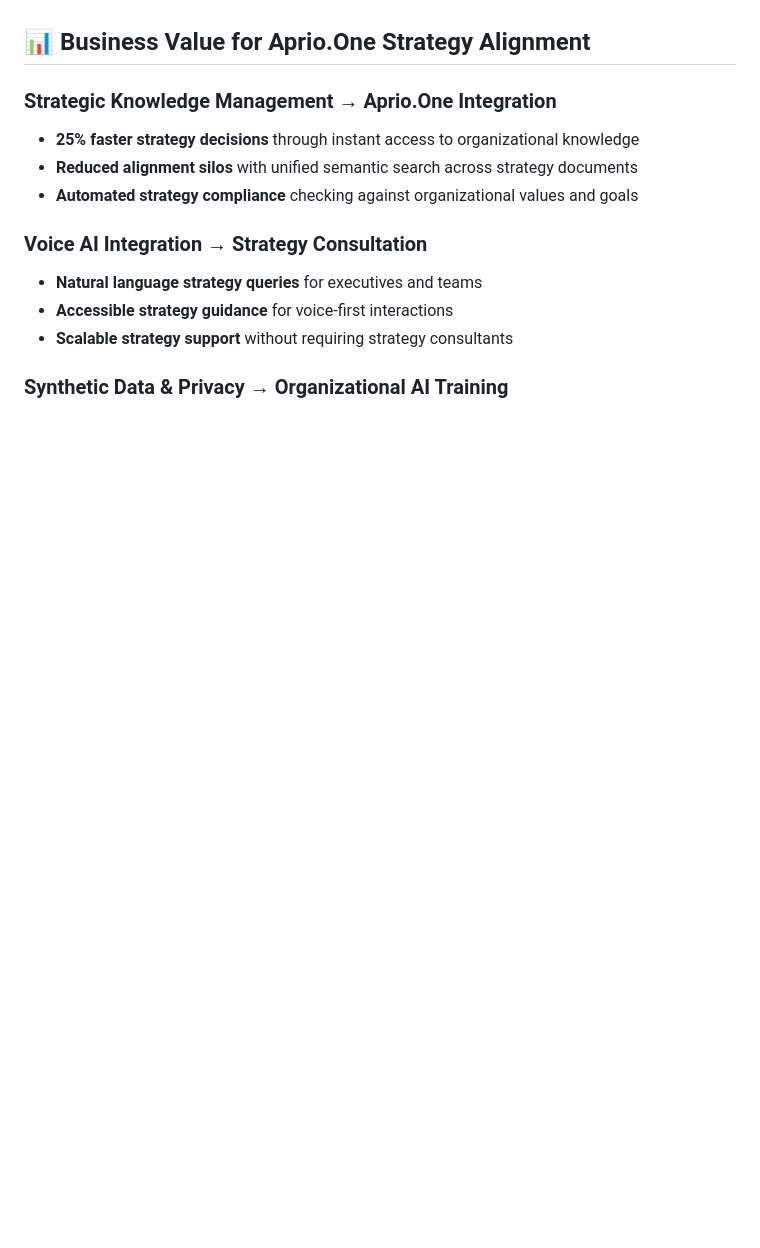
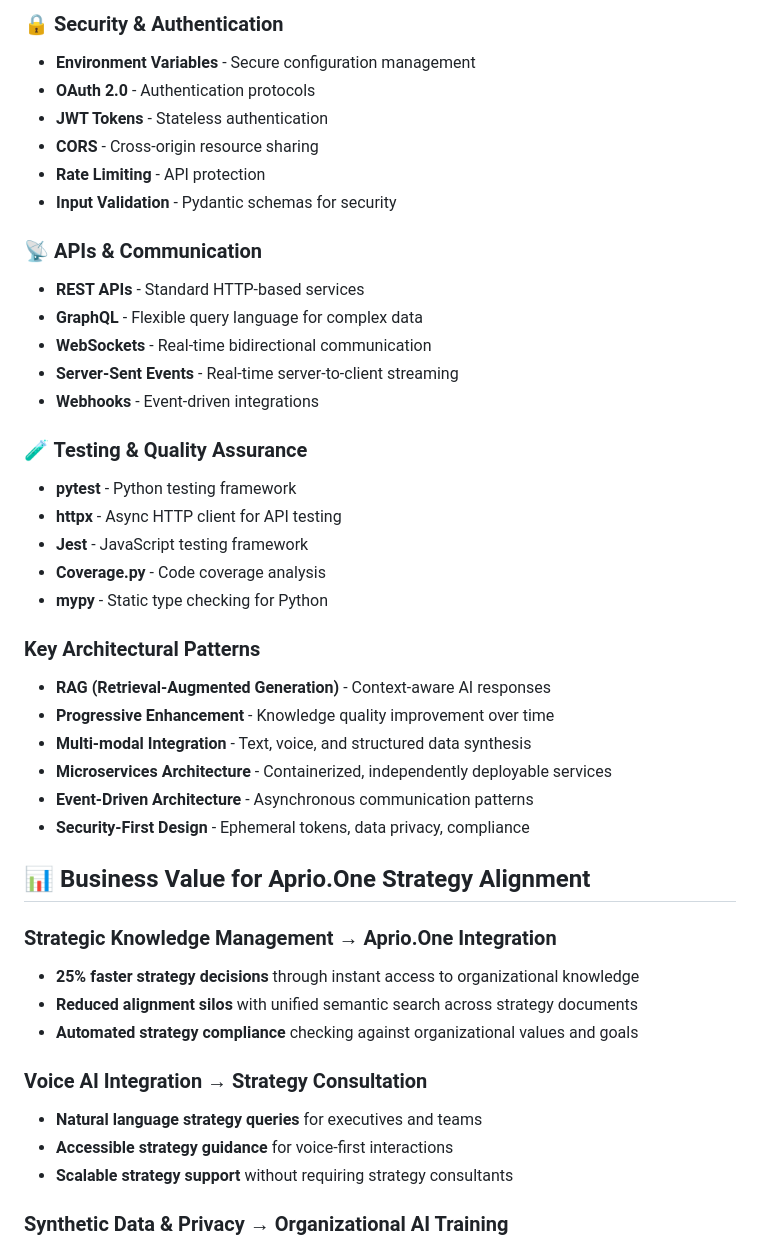
Before and after one commit to kpernyer/tech-europe-hackathon, a Markdown page: README.md, the part around one of its changes. GitHub-like rendering; blank space fills up the shorter version.

```diff
--- a/README.md
+++ b/README.md
@@ -112,3 +169,32 @@ make quick-start  # Full containerized setup
+### 🔒 Security & Authentication
+- **Environment Variables** - Secure configuration management
+- **OAuth 2.0** - Authentication protocols
+- **JWT Tokens** - Stateless authentication
+- **CORS** - Cross-origin resource sharing
+- **Rate Limiting** - API protection
+- **Input Validation** - Pydantic schemas for security
+
+### 📡 APIs & Communication
+- **REST APIs** - Standard HTTP-based services
+- **GraphQL** - Flexible query language for complex data
+- **WebSockets** - Real-time bidirectional communication
+- **Server-Sent Events** - Real-time server-to-client streaming
+- **Webhooks** - Event-driven integrations
+
+### 🧪 Testing & Quality Assurance
+- **pytest** - Python testing framework
+- **httpx** - Async HTTP client for API testing
+- **Jest** - JavaScript testing framework
+- **Coverage.py** - Code coverage analysis
+- **mypy** - Static type checking for Python
+
+### Key Architectural Patterns
+- **RAG (Retrieval-Augmented Generation)** - Context-aware AI responses
+- **Progressive Enhancement** - Knowledge quality improvement over time
+- **Multi-modal Integration** - Text, voice, and structured data synthesis
+- **Microservices Architecture** - Containerized, independently deployable services
+- **Event-Driven Architecture** - Asynchronous communication patterns
+- **Security-First Design** - Ephemeral tokens, data privacy, compliance
 
 ## 📊 Business Value for Aprio.One Strategy Alignment
 
```
Also changed, not shown: other parts of README.md (+79 -22 lines).
